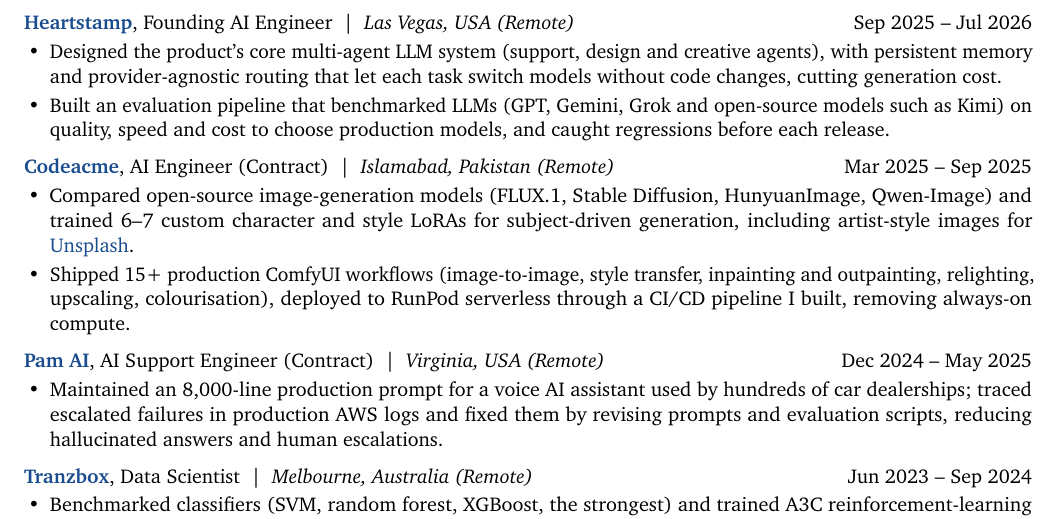
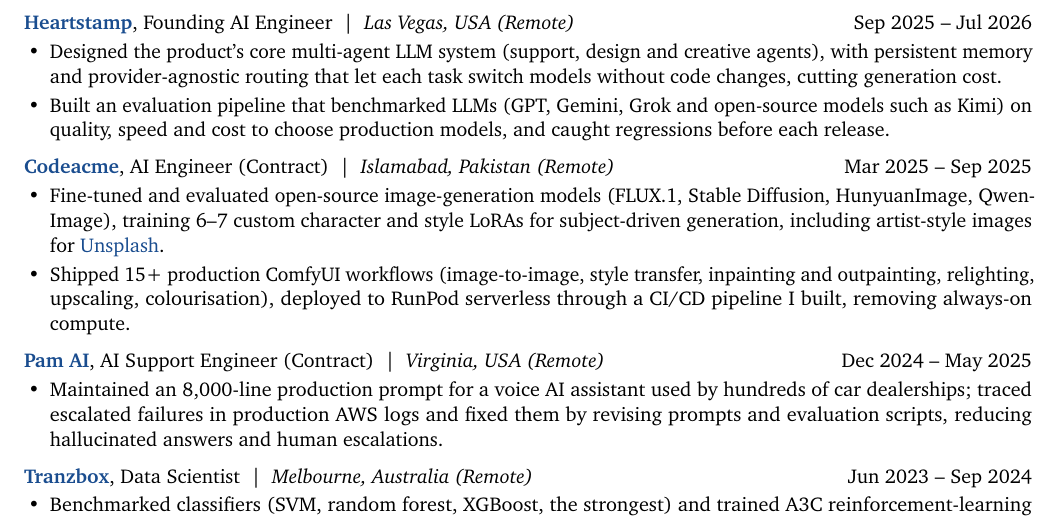
Before and after one commit to AreebAhmad-02/AreebAhmad-02.github.io, a LaTeX CV (cv/Areeb_Ahmad_Chaudhry_CV.tex): part of page 2 of 3, cut so that both start at the same text. Compiled offline with pdfLaTeX.

Commit message:
CV: Codeacme bullet says fine-tuned and evaluated
Co-Authored-By: Claude Opus 5.5 <noreply@anthropic.com>
Claude-Session: https://claude.ai/code/session_01S3zV4AH6o4NLeu6G4tamRN

```diff
--- a/cv/Areeb_Ahmad_Chaudhry_CV.tex
+++ b/cv/Areeb_Ahmad_Chaudhry_CV.tex
@@ -121,7 +121,7 @@
 
 \role{\href{https://codeacme.com/}{Codeacme}}{AI Engineer (Contract)}{Islamabad, Pakistan (Remote)}{Mar 2025 -- Sep 2025}
 \begin{itemize}
-  \item Compared open-source image-generation models (FLUX.1, Stable Diffusion, HunyuanImage, Qwen-Image) and trained 6--7 custom character and style LoRAs for subject-driven generation, including artist-style images for \href{https://unsplash.com/}{Unsplash}.
+  \item Fine-tuned and evaluated open-source image-generation models (FLUX.1, Stable Diffusion, HunyuanImage, Qwen-Image), training 6--7 custom character and style LoRAs for subject-driven generation, including artist-style images for \href{https://unsplash.com/}{Unsplash}.
   \item Shipped 15+ production ComfyUI workflows (image-to-image, style transfer, inpainting and outpainting, relighting, upscaling, colourisation), deployed to RunPod serverless through a CI/CD pipeline I built, removing always-on compute.
 \end{itemize}
 
```
